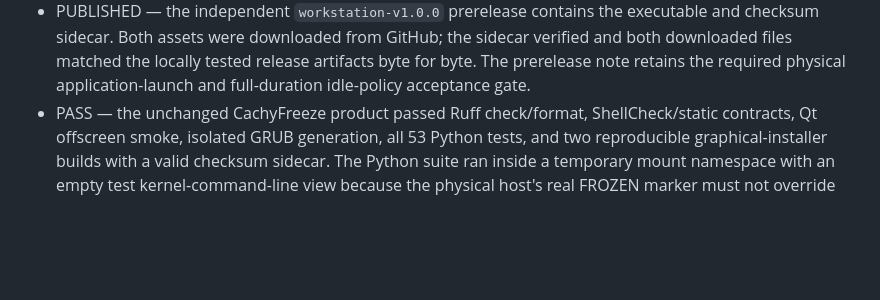
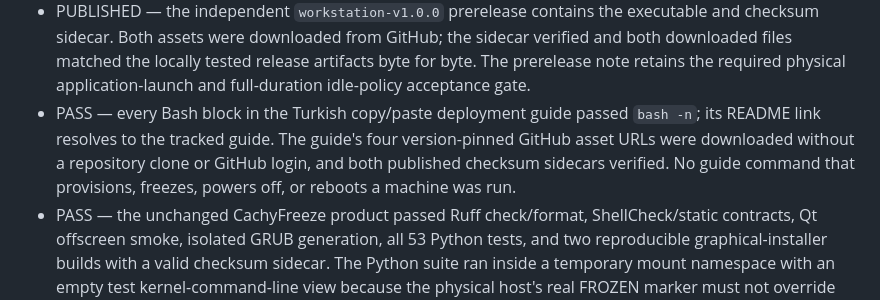
Before and after one commit to q0xs/cachy-freeze, a Markdown page: docs/testing/TEST-LOG.md, the part around the change. Drawn GitHub-style; blank space fills up the shorter version.

Commit message:
docs: add Turkish copy-paste deployment guide

```diff
--- a/docs/testing/TEST-LOG.md
+++ b/docs/testing/TEST-LOG.md
@@ -67,6 +67,11 @@ Never record passwords, hashes, tokens, device UUIDs, or private user data.
   the sidecar verified and both downloaded files matched the locally tested
   release artifacts byte for byte. The prerelease note retains the required
   physical application-launch and full-duration idle-policy acceptance gate.
+- PASS — every Bash block in the Turkish copy/paste deployment guide passed
+  `bash -n`; its README link resolves to the tracked guide. The guide's four
+  version-pinned GitHub asset URLs were downloaded without a repository clone
+  or GitHub login, and both published checksum sidecars verified. No guide
+  command that provisions, freezes, powers off, or reboots a machine was run.
 - PASS — the unchanged CachyFreeze product passed Ruff check/format,
   ShellCheck/static contracts, Qt offscreen smoke, isolated GRUB generation,
   all 53 Python tests, and two reproducible graphical-installer builds with a
```
Also changed, not shown: KURULUM-TR.md (added, +226 -0 lines), README.md (+4 -0 lines).
